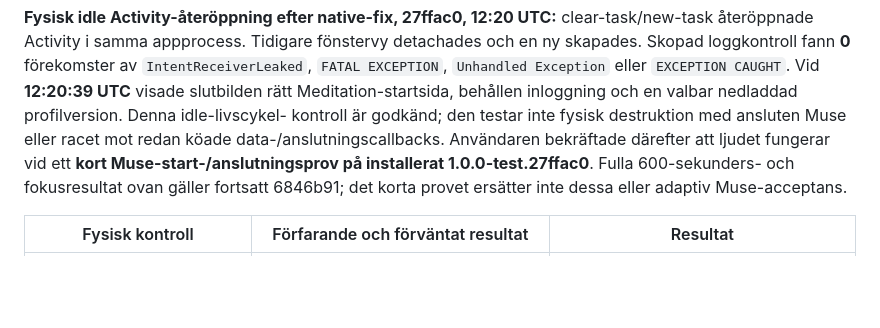
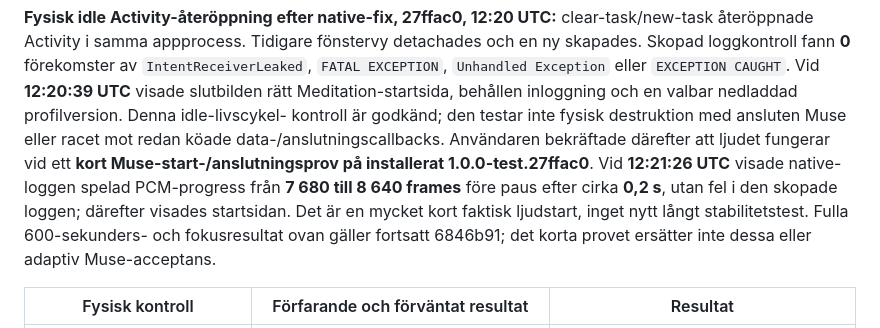
Before and after one commit to morre95/neuroTune, a Markdown page: docs/MEDITATION_ACCEPTANCE.md, the part around the change. GitHub-like rendering; blank space fills up the shorter version.

Commit message:
docs: scope lifecycle-build playback check to brief PCM start

```diff
--- a/docs/MEDITATION_ACCEPTANCE.md
+++ b/docs/MEDITATION_ACCEPTANCE.md
@@ -340,7 +340,10 @@ behållen inloggning och en valbar nedladdad profilversion. Denna idle-livscykel
 kontroll är godkänd; den testar inte fysisk destruktion med ansluten Muse eller
 racet mot redan köade data-/anslutningscallbacks. Användaren bekräftade därefter
 att ljudet fungerar vid ett **kort Muse-start-/anslutningsprov på installerat
-1.0.0-test.27ffac0**. Fulla 600-sekunders- och fokusresultat ovan gäller fortsatt
+1.0.0-test.27ffac0**. Vid **12:21:26 UTC** visade native-loggen spelad PCM-progress
+från **7 680 till 8 640 frames** före paus efter cirka **0,2 s**, utan fel i den
+skopade loggen; därefter visades startsidan. Det är en mycket kort faktisk
+ljudstart, inget nytt långt stabilitetstest. Fulla 600-sekunders- och fokusresultat ovan gäller fortsatt
 6846b91; det korta provet ersätter inte dessa eller adaptiv Muse-acceptans.
 
 | Fysisk kontroll | Förfarande och förväntat resultat | Resultat |
```
